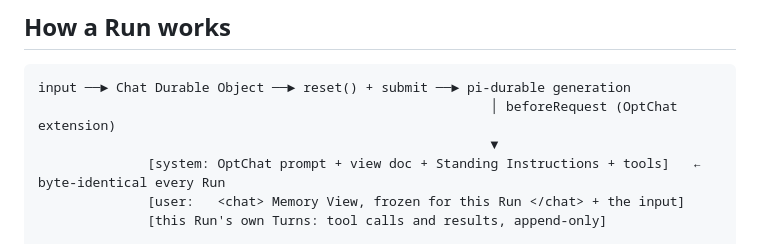
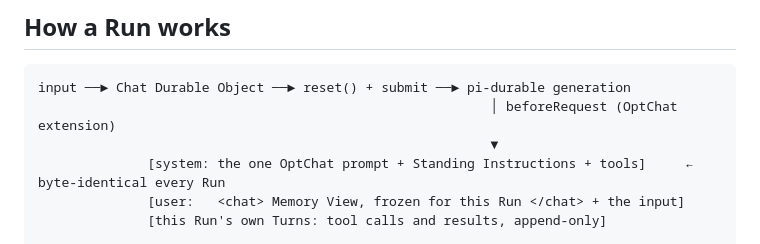
Before and after one commit to bkase/pi-durable-experiment, a Markdown page: README.md, the part around the change. Rendered like a GitHub page.

Commit message:
README: one prompt for turns and compactions
Co-Authored-By: Claude Opus 5.5 (1M context) <noreply@anthropic.com>

```diff
--- a/README.md
+++ b/README.md
@@ -23,7 +23,7 @@ The design was worked out interview-style first; the vocabulary is in [`CONTEXT.
 input ──► Chat Durable Object ──► reset() + submit ──► pi-durable generation
                                                           │ beforeRequest (OptChat extension)
                                                           ▼
-              [system: OptChat prompt + view doc + Standing Instructions + tools]   ← byte-identical every Run
+              [system: the one OptChat prompt + Standing Instructions + tools]     ← byte-identical every Run
               [user:   <chat> Memory View, frozen for this Run </chat> + the input]
               [this Run's own Turns: tool calls and results, append-only]
 
```
